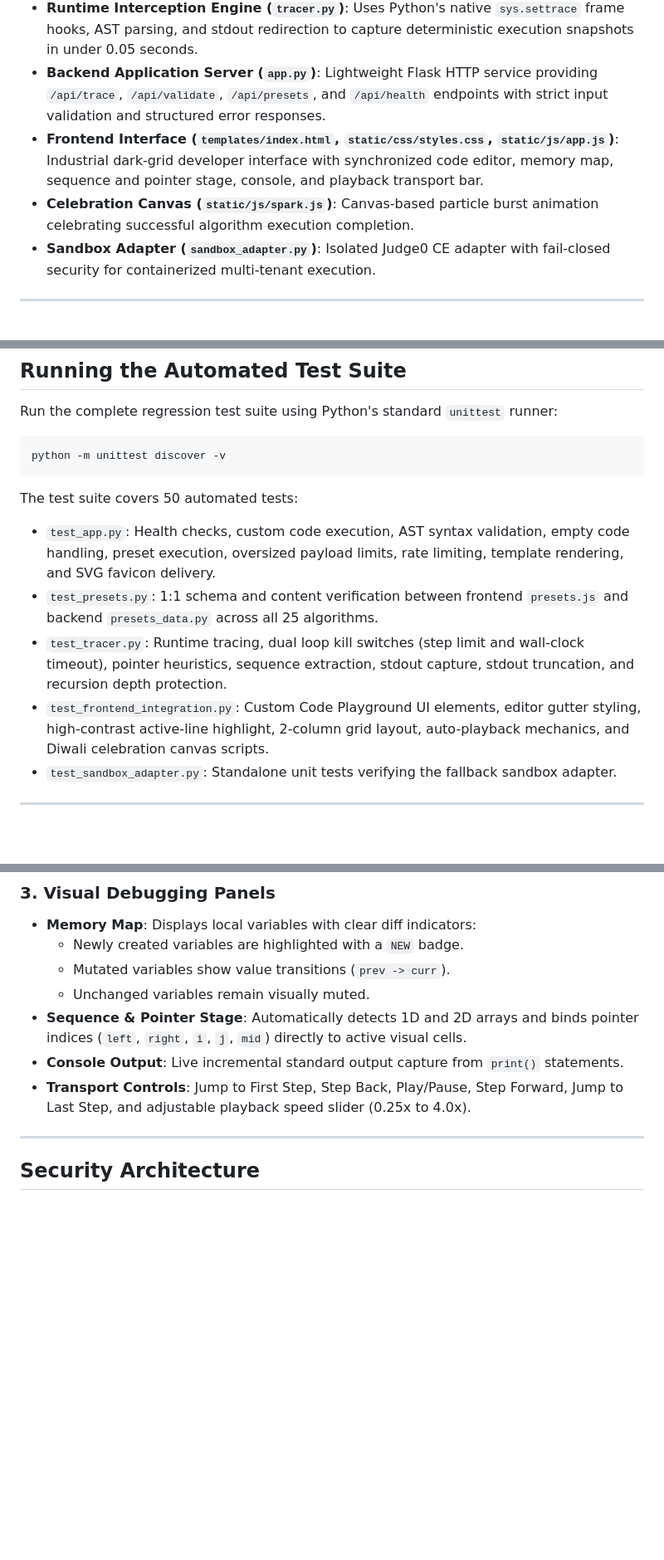
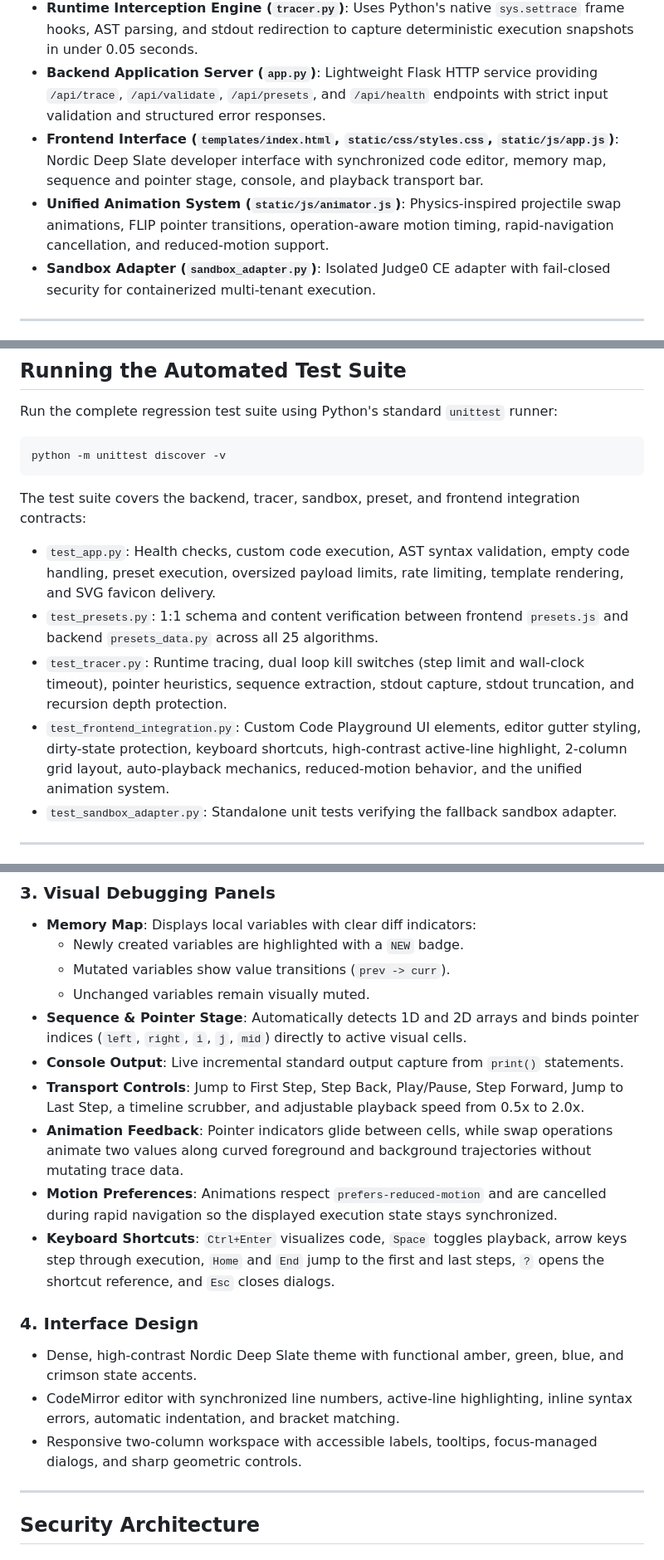
Before and after one commit to Saqib-Hussain-xo/code-x-ray, a Markdown page: README.md, 3 parts joined by grey strips. Shown at 83% size. Drawn GitHub-style; blank space fills up the shorter version.

Commit message:
docs: update README for current features

````diff
--- a/README.md
+++ b/README.md
@@ -14,8 +14,8 @@ X-Ray steps through Python execution line by line, capturing variable snapshots,
 * **Canonical Preset Library (`presets_data.py` & `static/js/presets.js`)**: 25 preloaded DSA algorithm practice problems accessible via the secondary "Explore Examples" dropdown.
 * **Runtime Interception Engine (`tracer.py`)**: Uses Python's native `sys.settrace` frame hooks, AST parsing, and stdout redirection to capture deterministic execution snapshots in under 0.05 seconds.
 * **Backend Application Server (`app.py`)**: Lightweight Flask HTTP service providing `/api/trace`, `/api/validate`, `/api/presets`, and `/api/health` endpoints with strict input validation and structured error responses.
-* **Frontend Interface (`templates/index.html`, `static/css/styles.css`, `static/js/app.js`)**: Industrial dark-grid developer interface with synchronized code editor, memory map, sequence and pointer stage, console, and playback transport bar.
-* **Celebration Canvas (`static/js/spark.js`)**: Canvas-based particle burst animation celebrating successful algorithm execution completion.
+* **Frontend Interface (`templates/index.html`, `static/css/styles.css`, `static/js/app.js`)**: Nordic Deep Slate developer interface with synchronized code editor, memory map, sequence and pointer stage, console, and playback transport bar.
+* **Unified Animation System (`static/js/animator.js`)**: Physics-inspired projectile swap animations, FLIP pointer transitions, operation-aware motion timing, rapid-navigation cancellation, and reduced-motion support.
 * **Sandbox Adapter (`sandbox_adapter.py`)**: Isolated Judge0 CE adapter with fail-closed security for containerized multi-tenant execution.
 
 ---
@@ -87,11 +87,11 @@ Run the complete regression test suite using Python's standard `unittest` runner
 python -m unittest discover -v
 ```
 
-The test suite covers 50 automated tests:
+The test suite covers the backend, tracer, sandbox, preset, and frontend integration contracts:
 * `test_app.py`: Health checks, custom code execution, AST syntax validation, empty code handling, preset execution, oversized payload limits, rate limiting, template rendering, and SVG favicon delivery.
 * `test_presets.py`: 1:1 schema and content verification between frontend `presets.js` and backend `presets_data.py` across all 25 algorithms.
 * `test_tracer.py`: Runtime tracing, dual loop kill switches (step limit and wall-clock timeout), pointer heuristics, sequence extraction, stdout capture, stdout truncation, and recursion depth protection.
-* `test_frontend_integration.py`: Custom Code Playground UI elements, editor gutter styling, high-contrast active-line highlight, 2-column grid layout, auto-playback mechanics, and Diwali celebration canvas scripts.
+* `test_frontend_integration.py`: Custom Code Playground UI elements, editor gutter styling, dirty-state protection, keyboard shortcuts, high-contrast active-line highlight, 2-column grid layout, auto-playback mechanics, reduced-motion behavior, and the unified animation system.
 * `test_sandbox_adapter.py`: Standalone unit tests verifying the fallback sandbox adapter.
 
 ---
@@ -122,7 +123,15 @@ Select any problem from the "Explore Examples" dropdown to load its code into th
   * Unchanged variables remain visually muted.
 * **Sequence & Pointer Stage**: Automatically detects 1D and 2D arrays and binds pointer indices (`left`, `right`, `i`, `j`, `mid`) directly to active visual cells.
 * **Console Output**: Live incremental standard output capture from `print()` statements.
-* **Transport Controls**: Jump to First Step, Step Back, Play/Pause, Step Forward, Jump to Last Step, and adjustable playback speed slider (0.25x to 4.0x).
+* **Transport Controls**: Jump to First Step, Step Back, Play/Pause, Step Forward, Jump to Last Step, a timeline scrubber, and adjustable playback speed from 0.5x to 2.0x.
+* **Animation Feedback**: Pointer indicators glide between cells, while swap operations animate two values along curved foreground and background trajectories without mutating trace data.
+* **Motion Preferences**: Animations respect `prefers-reduced-motion` and are cancelled during rapid navigation so the displayed execution state stays synchronized.
+* **Keyboard Shortcuts**: `Ctrl+Enter` visualizes code, `Space` toggles playback, arrow keys step through execution, `Home` and `End` jump to the first and last steps, `?` opens the shortcut reference, and `Esc` closes dialogs.
+
+### 4. Interface Design
+* Dense, high-contrast Nordic Deep Slate theme with functional amber, green, blue, and crimson state accents.
+* CodeMirror editor with synchronized line numbers, active-line highlighting, inline syntax errors, automatic indentation, and bracket matching.
+* Responsive two-column workspace with accessible labels, tooltips, focus-managed dialogs, and sharp geometric controls.
 
 ---
 
````
Also changed, not shown: other parts of README.md (+1 -0 lines).
